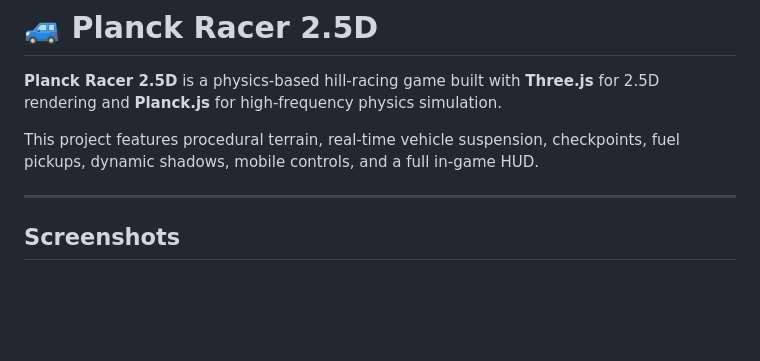
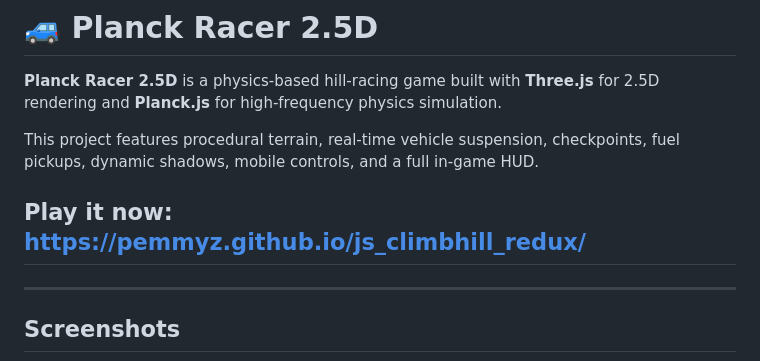
Before and after one commit to pemmyz/js_climbhill_redux, a Markdown page: README.md, the part around the change. Drawn GitHub-style; blank space fills up the shorter version.

Commit message:
Update README.md added link to game

```diff
--- a/README.md
+++ b/README.md
@@ -9,6 +9,8 @@ physics simulation.
 This project features procedural terrain, real‑time vehicle suspension,
 checkpoints, fuel pickups, dynamic shadows, mobile controls, and a full
 in‑game HUD.
+
+## Play it now: https://pemmyz.github.io/js_climbhill_redux/
 
 ------------------------------------------------------------------------
 
```
